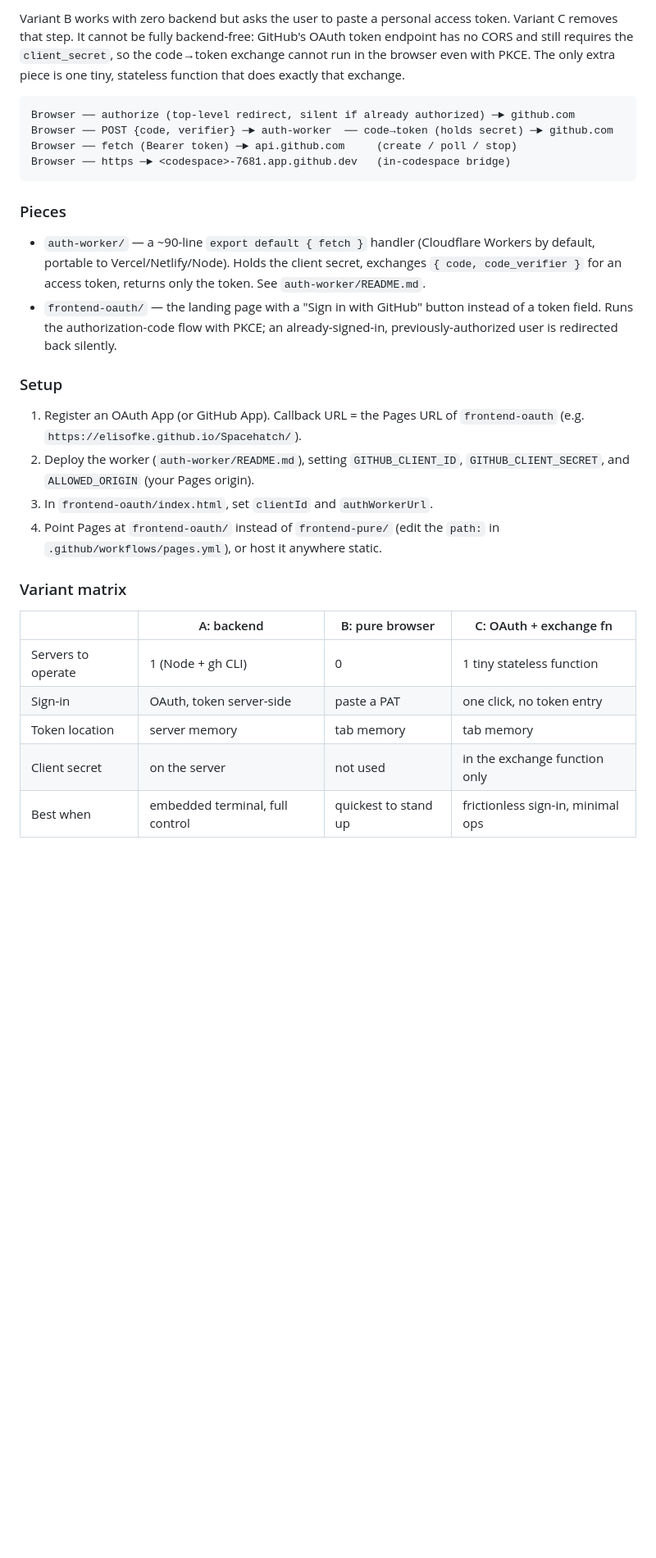
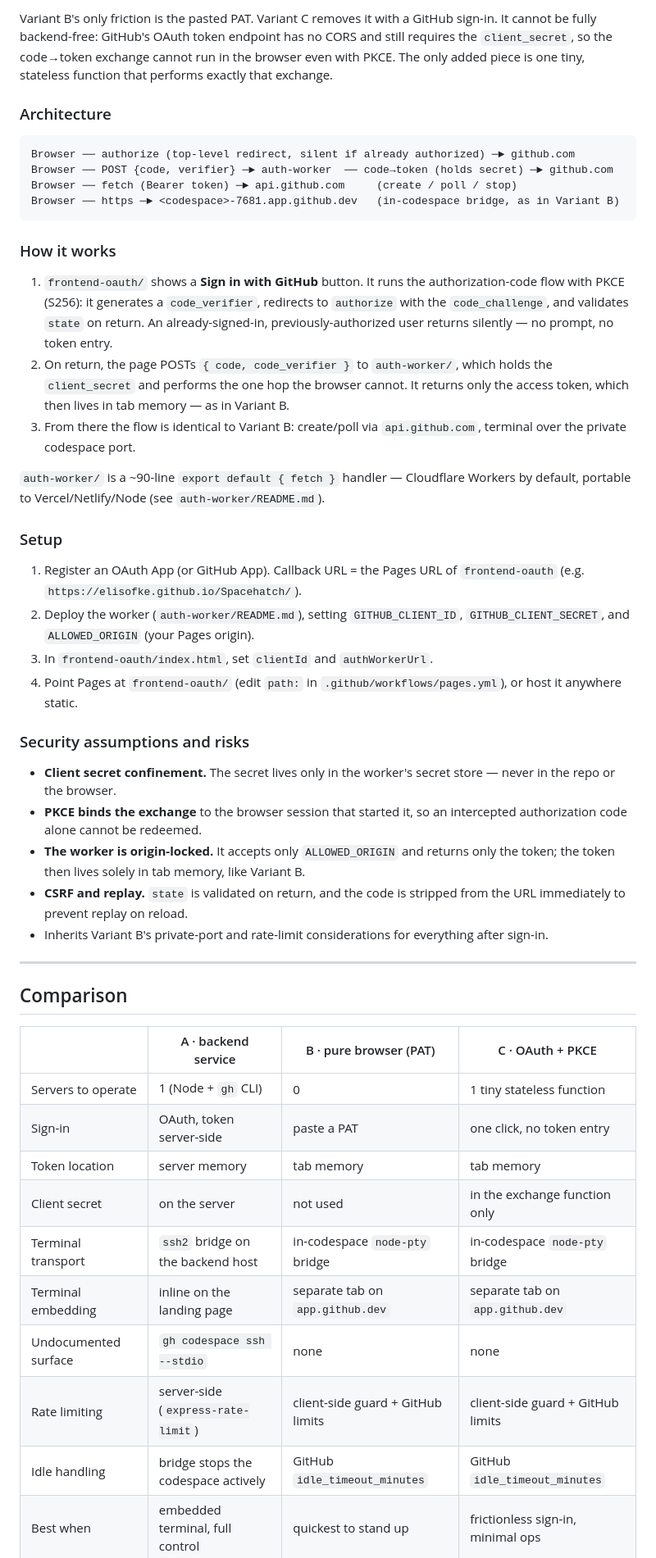
Before and after one commit to EliSofke/Spacehatch, a Markdown page: README.md, the part around one of its changes. Shown at 82% size. Rendered like a GitHub page; blank space fills up the shorter version.

````diff
--- a/README.md
+++ b/README.md
@@ -252,44 +169,52 @@ Browser ── https + WebSocket ──► <codespace>-7681.app.github.dev
 
-Variant B works with zero backend but asks the user to paste a personal access
-token. Variant C removes that step. It cannot be fully backend-free: GitHub's
-OAuth token endpoint has no CORS and still requires the `client_secret`, so the
-code→token exchange cannot run in the browser even with PKCE. The only extra
-piece is one tiny, stateless function that does exactly that exchange.
+Variant B's only friction is the pasted PAT. Variant C removes it with a GitHub sign-in. It cannot be fully backend-free: GitHub's OAuth token endpoint has no CORS and still requires the `client_secret`, so the code→token exchange cannot run in the browser even with PKCE. The only added piece is one tiny, stateless function that performs exactly that exchange.
+
+### Architecture
 
 ```
 Browser ── authorize (top-level redirect, silent if already authorized) ─► github.com
 Browser ── POST {code, verifier} ─► auth-worker  ── code→token (holds secret) ─► github.com
 Browser ── fetch (Bearer token) ─► api.github.com     (create / poll / stop)
-Browser ── https ─► <codespace>-7681.app.github.dev   (in-codespace bridge)
+Browser ── https ─► <codespace>-7681.app.github.dev   (in-codespace bridge, as in Variant B)
 ```
 
-### Pieces
+### How it works
 
-- `auth-worker/` — a ~90-line `export default { fetch }` handler (Cloudflare
-  Workers by default, portable to Vercel/Netlify/Node). Holds the client
-  secret, exchanges `{ code, code_verifier }` for an access token, returns only
-  the token. See `auth-worker/README.md`.
-- `frontend-oauth/` — the landing page with a "Sign in with GitHub" button
-  instead of a token field. Runs the authorization-code flow with PKCE; an
-  already-signed-in, previously-authorized user is redirected back silently.
+1. `frontend-oauth/` shows a **Sign in with GitHub** button. It runs the authorization-code flow with PKCE (S256): it generates a `code_verifier`, redirects to `authorize` with the `code_challenge`, and validates `state` on return. An already-signed-in, previously-authorized user returns silently — no prompt, no token entry.
+2. On return, the page POSTs `{ code, code_verifier }` to `auth-worker/`, which holds the `client_secret` and performs the one hop the browser cannot. It returns only the access token, which then lives in tab memory — as in Variant B.
+3. From there the flow is identical to Variant B: create/poll via `api.github.com`, terminal over the private codespace port.
+
+`auth-worker/` is a ~90-line `export default { fetch }` handler — Cloudflare Workers by default, portable to Vercel/Netlify/Node (see `auth-worker/README.md`).
 
 ### Setup
 
-1. Register an OAuth App (or GitHub App). Callback URL = the Pages URL of
-   `frontend-oauth` (e.g. `https://elisofke.github.io/Spacehatch/`).
-2. Deploy the worker (`auth-worker/README.md`), setting `GITHUB_CLIENT_ID`,
-   `GITHUB_CLIENT_SECRET`, and `ALLOWED_ORIGIN` (your Pages origin).
+1. Register an OAuth App (or GitHub App). Callback URL = the Pages URL of `frontend-oauth` (e.g. `https://elisofke.github.io/Spacehatch/`).
+2. Deploy the worker (`auth-worker/README.md`), setting `GITHUB_CLIENT_ID`, `GITHUB_CLIENT_SECRET`, and `ALLOWED_ORIGIN` (your Pages origin).
 3. In `frontend-oauth/index.html`, set `clientId` and `authWorkerUrl`.
-4. Point Pages at `frontend-oauth/` instead of `frontend-pure/` (edit the
-   `path:` in `.github/workflows/pages.yml`), or host it anywhere static.
+4. Point Pages at `frontend-oauth/` (edit `path:` in `.github/workflows/pages.yml`), or host it anywhere static.
 
-### Variant matrix
+### Security assumptions and risks
 
-| | A: backend | B: pure browser | C: OAuth + exchange fn |
+- **Client secret confinement.** The secret lives only in the worker's secret store — never in the repo or the browser.
+- **PKCE binds the exchange** to the browser session that started it, so an intercepted authorization code alone cannot be redeemed.
+- **The worker is origin-locked.** It accepts only `ALLOWED_ORIGIN` and returns only the token; the token then lives solely in tab memory, like Variant B.
+- **CSRF and replay.** `state` is validated on return, and the code is stripped from the URL immediately to prevent replay on reload.
+- Inherits Variant B's private-port and rate-limit considerations for everything after sign-in.
+
+---
+
+## Comparison
+
+| | A · backend service | B · pure browser (PAT) | C · OAuth + PKCE |
 |---|---|---|---|
-| Servers to operate | 1 (Node + gh CLI) | 0 | 1 tiny stateless function |
+| Servers to operate | 1 (Node + `gh` CLI) | 0 | 1 tiny stateless function |
 | Sign-in | OAuth, token server-side | paste a PAT | one click, no token entry |
 | Token location | server memory | tab memory | tab memory |
 | Client secret | on the server | not used | in the exchange function only |
+| Terminal transport | `ssh2` bridge on the backend host | in-codespace `node-pty` bridge | in-codespace `node-pty` bridge |
+| Terminal embedding | inline on the landing page | separate tab on `app.github.dev` | separate tab on `app.github.dev` |
+| Undocumented surface | `gh codespace ssh --stdio` | none | none |
+| Rate limiting | server-side (`express-rate-limit`) | client-side guard + GitHub limits | client-side guard + GitHub limits |
+| Idle handling | bridge stops the codespace actively | GitHub `idle_timeout_minutes` | GitHub `idle_timeout_minutes` |
 | Best when | embedded terminal, full control | quickest to stand up | frictionless sign-in, minimal ops |
 
````
Also changed, not shown: other parts of README.md (+119 -211 lines), docs/JOURNAL.md (+9 -0 lines).
